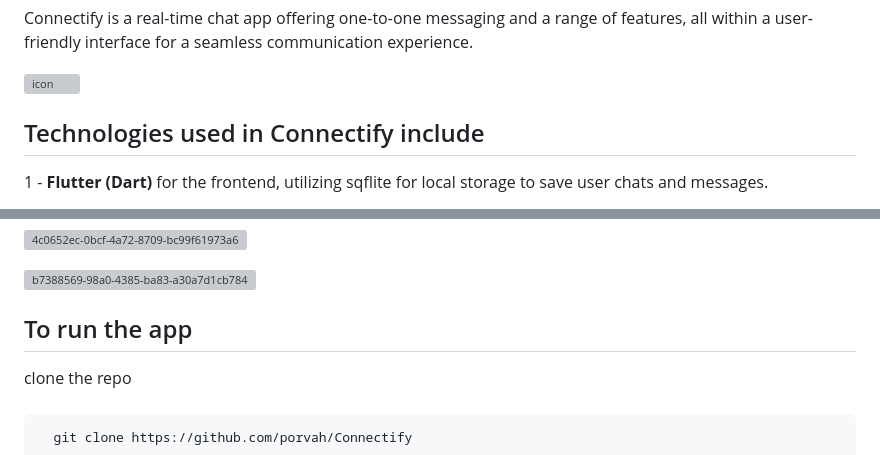
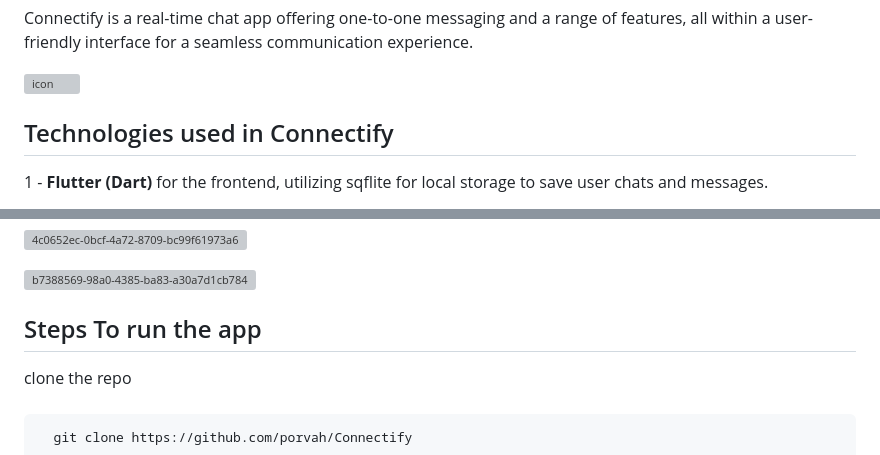
Before and after one commit to porvah/Connectify, a Markdown page: README.md, 2 parts joined by grey strips. Rendered like a GitHub page; grey boxes are pictures that could not be loaded.

```diff
--- a/README.md
+++ b/README.md
@@ -4,7 +4,7 @@ Connectify is a real-time chat app offering one-to-one messaging and a range of
 
 ![icon](https://github.com/user-attachments/assets/37b093ac-62e5-4d51-a791-54ebef11f596)
 
-## Technologies used in Connectify include
+## Technologies used in Connectify
 1 - **Flutter (Dart)** for the frontend, utilizing sqflite for local storage to save user chats and messages.
 
 2 - **Python - Django** for the backend, with PostgreSQL for storing users and profiles information of logged-in users.
@@ -109,7 +109,7 @@ Connectify is a real-time chat app offering one-to-one messaging and a range of
 
 ![b7388569-98a0-4385-ba83-a30a7d1cb784](https://github.com/user-attachments/assets/f1bf0d90-dff8-473e-9b14-8d42b827db38)
 
-## To run the app
+## Steps To run the app
 
 clone the repo
 
```
